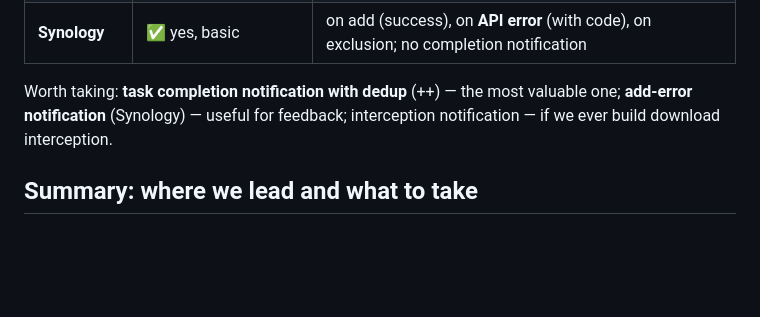
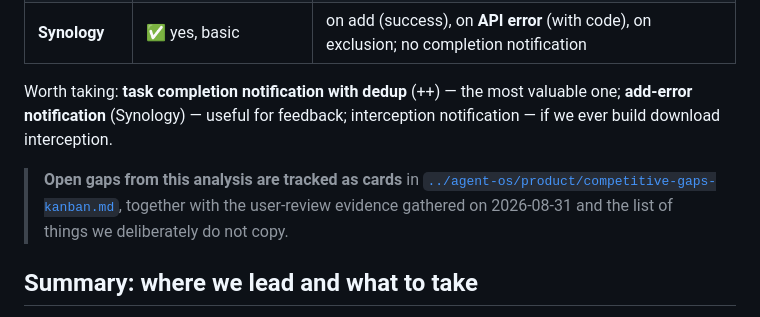
Before and after one commit to ScalableJS/QuickGet, a Markdown page: docs/competitor-analysis.md, the part around the change. Drawn GitHub-style; blank space fills up the shorter version.

```diff
--- a/docs/competitor-analysis.md
+++ b/docs/competitor-analysis.md
@@ -155,6 +155,11 @@ Worth taking: **task completion notification with dedup** (++) — the most valu
 **add-error notification** (Synology) — useful for feedback; interception notification — if
 we ever build download interception.
 
+> **Open gaps from this analysis are tracked as cards** in
+> [`../agent-os/product/competitive-gaps-kanban.md`](../agent-os/product/competitive-gaps-kanban.md),
+> together with the user-review evidence gathered on 2026-08-31 and the list of things we
+> deliberately do not copy.
+
 ## Summary: where we lead and what to take
 
 **We're already ahead on:** MV3 (cross-browser), Svelte 5 + TS, torrent files + magnet +
```
Also changed, not shown: agent-os/product/competitive-gaps-kanban.md (added, +157 -0 lines).
